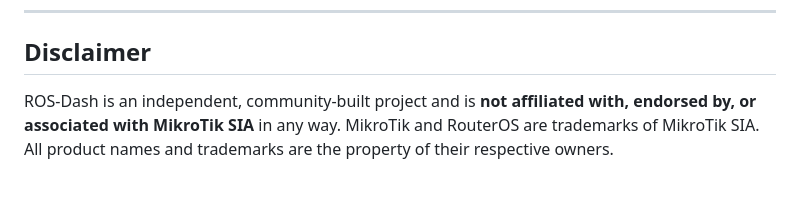
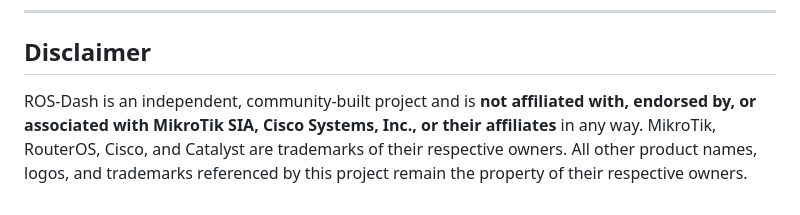
Before and after one commit to uniquestar/ROS-Dash, a Markdown page: README.md, the part around the change. Drawn GitHub-style.

```diff
--- a/README.md
+++ b/README.md
@@ -434,4 +434,4 @@ Third-party attributions — see [THIRD_PARTY_NOTICES](THIRD_PARTY_NOTICES)
 
 ## Disclaimer
 
-ROS-Dash is an independent, community-built project and is **not affiliated with, endorsed by, or associated with MikroTik SIA** in any way. MikroTik and RouterOS are trademarks of MikroTik SIA. All product names and trademarks are the property of their respective owners.
+ROS-Dash is an independent, community-built project and is **not affiliated with, endorsed by, or associated with MikroTik SIA, Cisco Systems, Inc., or their affiliates** in any way. MikroTik, RouterOS, Cisco, and Catalyst are trademarks of their respective owners. All other product names, logos, and trademarks referenced by this project remain the property of their respective owners.
```
